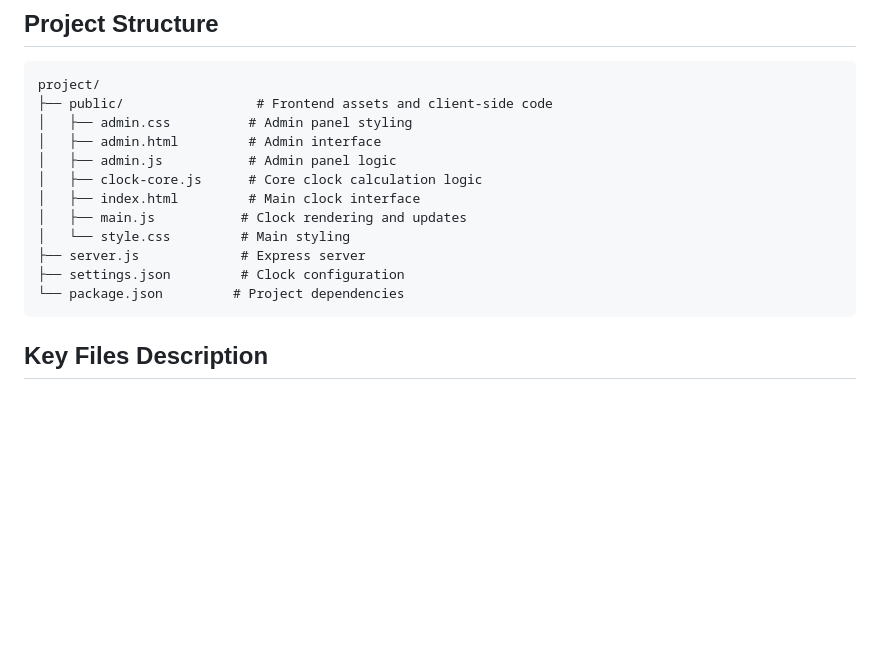
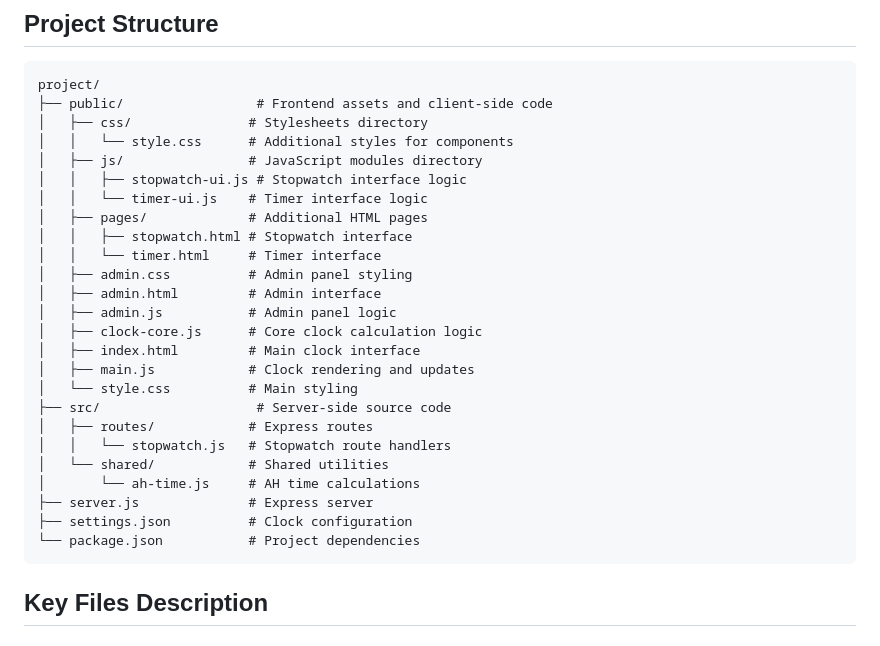
Before and after one commit to kanekop/another-hour-gen2-Claude, a Markdown page: README.md, the part around the change. Drawn GitHub-style; blank space fills up the shorter version.

Commit message:
Assistant checkpoint: Update project structure in README.md
Assistant generated file changes:
- README.md: Update project structure to match current files

---

User prompt:

Can you verify the file structure in README.md is correct as we have now?

Replit-Commit-Author: Assistant
Replit-Commit-Session-Id: d10d91d3-a866-4388-a364-24417a7d72a0

````diff
--- a/README.md
+++ b/README.md
@@ -32,16 +32,29 @@ Another Hour Clock operates on a unique 24-hour system that creates a 25-hour da
 ```
 project/
 ├── public/                 # Frontend assets and client-side code
+│   ├── css/               # Stylesheets directory
+│   │   └── style.css      # Additional styles for components
+│   ├── js/                # JavaScript modules directory
+│   │   ├── stopwatch-ui.js # Stopwatch interface logic
+│   │   └── timer-ui.js    # Timer interface logic
+│   ├── pages/             # Additional HTML pages
+│   │   ├── stopwatch.html # Stopwatch interface
+│   │   └── timer.html     # Timer interface
 │   ├── admin.css          # Admin panel styling
 │   ├── admin.html         # Admin interface
 │   ├── admin.js           # Admin panel logic
 │   ├── clock-core.js      # Core clock calculation logic
 │   ├── index.html         # Main clock interface
-│   ├── main.js           # Clock rendering and updates
-│   └── style.css         # Main styling
-├── server.js             # Express server
-├── settings.json         # Clock configuration
-└── package.json         # Project dependencies
+│   ├── main.js            # Clock rendering and updates
+│   └── style.css          # Main styling
+├── src/                    # Server-side source code
+│   ├── routes/            # Express routes
+│   │   └── stopwatch.js   # Stopwatch route handlers
+│   └── shared/            # Shared utilities
+│       └── ah-time.js     # AH time calculations
+├── server.js              # Express server
+├── settings.json          # Clock configuration
+└── package.json           # Project dependencies
 ```
 
 ## Key Files Description
````
